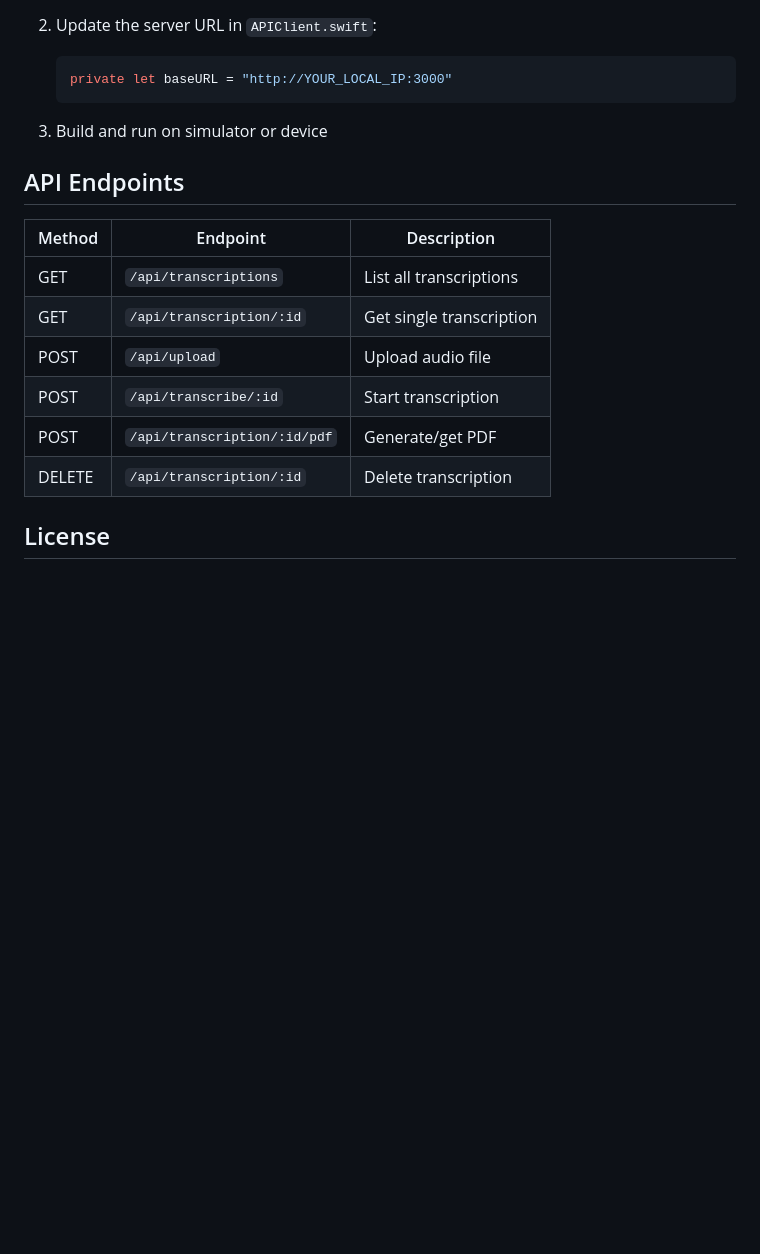
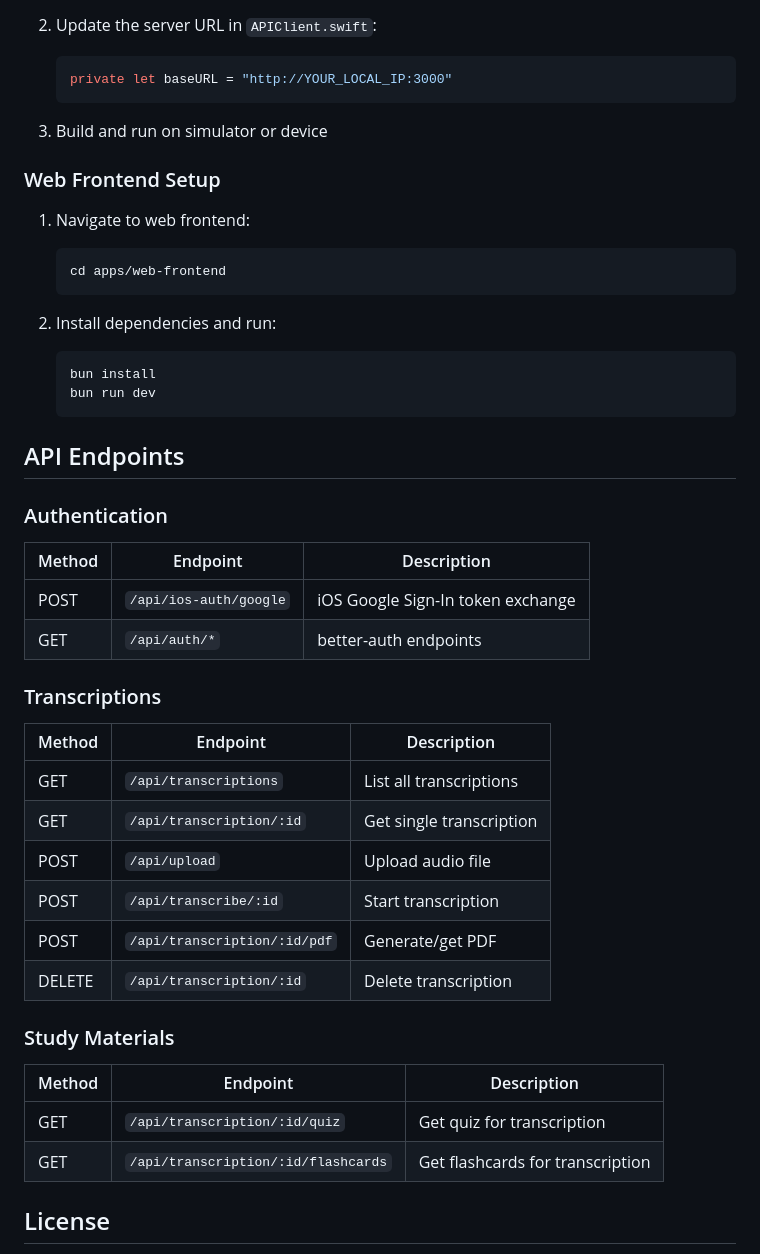
Before and after one commit to Xisisrefliel/skribly, a Markdown page: README.md, the part around one of its changes. GitHub-like rendering; blank space fills up the shorter version.

````diff
--- a/README.md
+++ b/README.md
@@ -93,8 +121,28 @@ This is a monorepo containing:
 
 3. Build and run on simulator or device
 
+### Web Frontend Setup
+
+1. Navigate to web frontend:
+   ```bash
+   cd apps/web-frontend
+   ```
+
+2. Install dependencies and run:
+   ```bash
+   bun install
+   bun run dev
+   ```
+
 ## API Endpoints
 
+### Authentication
+| Method | Endpoint | Description |
+|--------|----------|-------------|
+| POST | `/api/ios-auth/google` | iOS Google Sign-In token exchange |
+| GET | `/api/auth/*` | better-auth endpoints |
+
+### Transcriptions
 | Method | Endpoint | Description |
 |--------|----------|-------------|
 | GET | `/api/transcriptions` | List all transcriptions |
@@ -104,6 +152,12 @@ This is a monorepo containing:
 | POST | `/api/transcription/:id/pdf` | Generate/get PDF |
 | DELETE | `/api/transcription/:id` | Delete transcription |
 
+### Study Materials
+| Method | Endpoint | Description |
+|--------|----------|-------------|
+| GET | `/api/transcription/:id/quiz` | Get quiz for transcription |
+| GET | `/api/transcription/:id/flashcards` | Get flashcards for transcription |
+
 ## License
 
 Private - All rights reserved
````
Also changed, not shown: other parts of README.md (+42 -14 lines).
